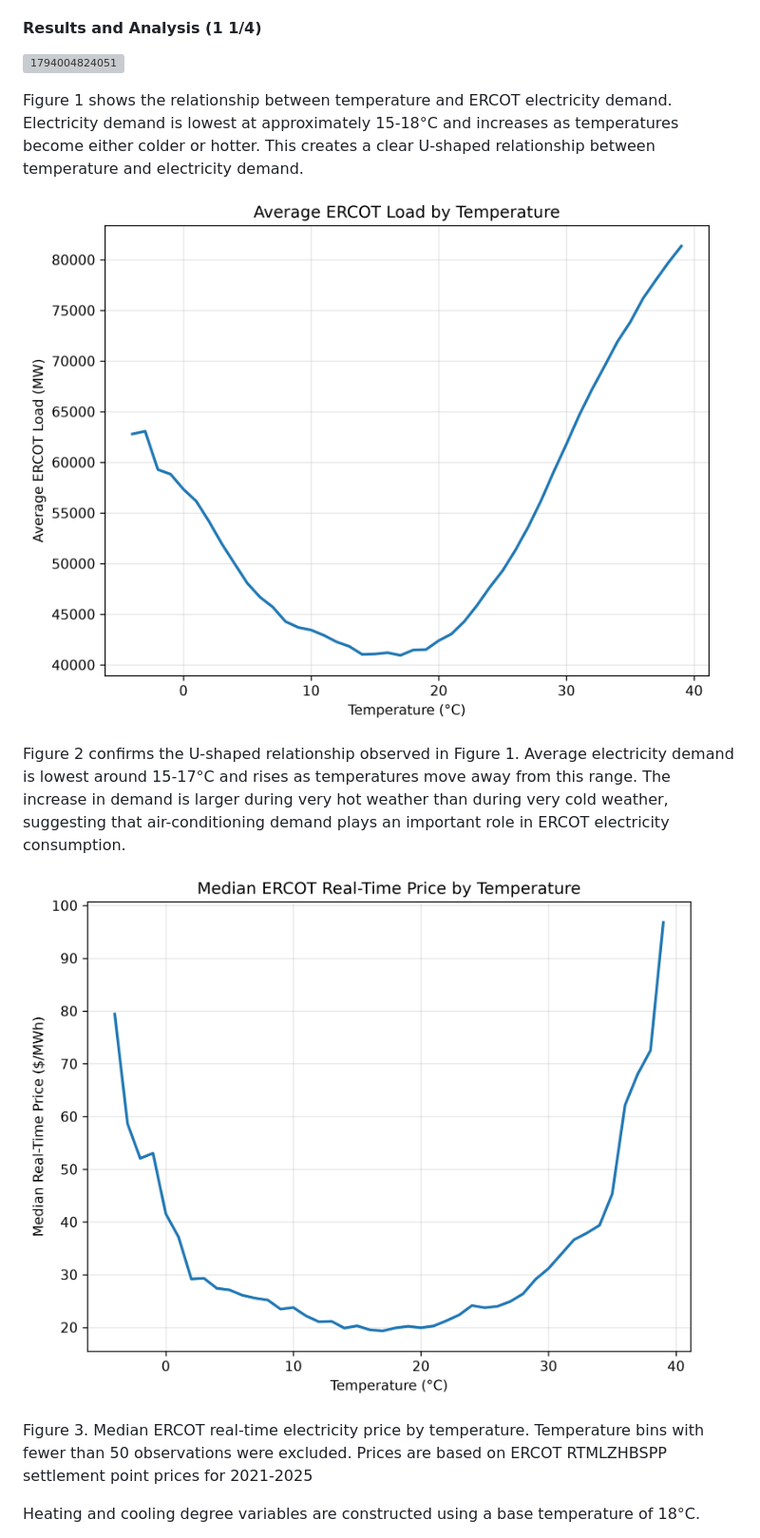
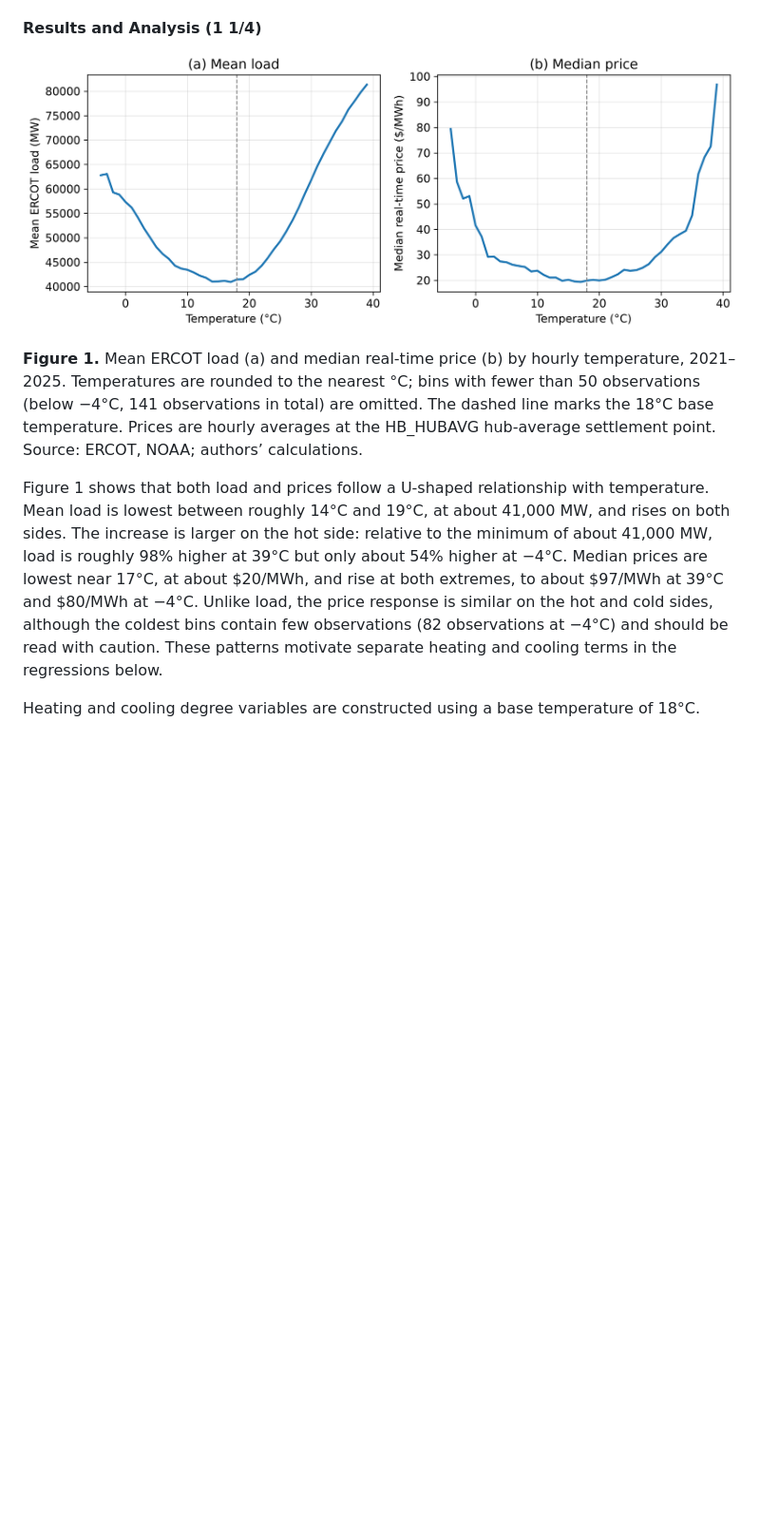
Before and after one commit to nks1216/energy, a Markdown page: README.md, the part around one of its changes. Shown at 95% size. GitHub-like rendering; pictures changed too: image/README/1794114251178.png (added); blank space fills up the shorter version; grey boxes are pictures that could not be loaded.

```diff
--- a/README.md
+++ b/README.md
@@ -20,17 +44,12 @@ Weather observations were obtained from NOAA and merged with ERCOT hourly load a
 
 #### Results and Analysis (1 1/4)
 
-![1794004824051](image/README/1794004824051.png)
+![1794114251178](image/README/1794114251178.png)
 
-Figure 1 shows the relationship between temperature and ERCOT electricity demand. Electricity demand is lowest at approximately 15-18°C and increases as temperatures become either colder or hotter. This creates a clear U-shaped relationship between temperature and electricity demand.
+**Figure 1.** Mean ERCOT load (a) and median real-time price (b) by hourly temperature, 2021–2025. Temperatures are rounded to the nearest °C; bins with fewer than 50 observations (below −4°C, 141 observations in total) are omitted. The dashed line marks the 18°C base temperature. Prices are hourly averages at the HB_HUBAVG hub-average settlement point. Source: ERCOT, NOAA; authors’ calculations.
 
-![1794007482405](image/README/1794007482405.png)
+Figure 1 shows that both load and prices follow a U-shaped relationship with temperature. Mean load is lowest between roughly 14°C and 19°C, at about 41,000 MW, and rises on both sides. The increase is larger on the hot side: relative to the minimum of about 41,000 MW, load is roughly 98% higher at 39°C but only about 54% higher at −4°C. Median prices are lowest near 17°C, at about $20/MWh, and rise at both extremes, to about $97/MWh at 39°C and $80/MWh at −4°C. Unlike load, the price response is similar on the hot and cold sides, although the coldest bins contain few observations (82 observations at −4°C) and should be read with caution. These patterns motivate separate heating and cooling terms in the regressions below.
 
-Figure 2 confirms the U-shaped relationship observed in Figure 1. Average electricity demand is lowest around 15-17°C and rises as temperatures move away from this range. The increase in demand is larger during very hot weather than during very cold weather, suggesting that air-conditioning demand plays an important role in ERCOT electricity consumption.
-
-![1794007648261](image/README/1794007648261.png)
-
-Figure 3. Median ERCOT real-time electricity price by temperature. Temperature bins with fewer than 50 observations were excluded. Prices are based on ERCOT RTMLZHBSPP settlement point prices for 2021-2025
 
 Heating and cooling degree variables are constructed using a base temperature of 18°C.
 
```
Also changed, not shown: other parts of README.md (+37 -5 lines), 10 other files.
